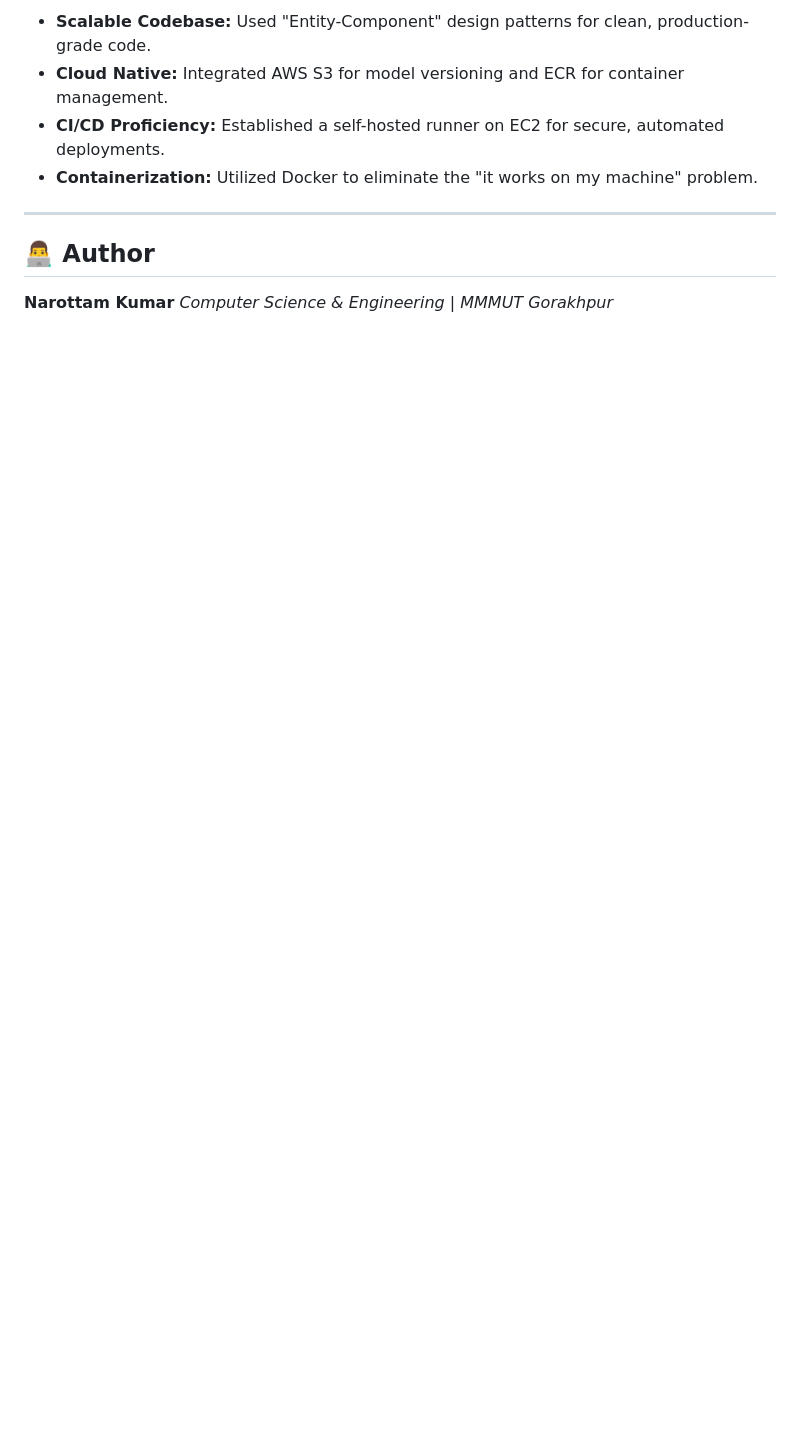
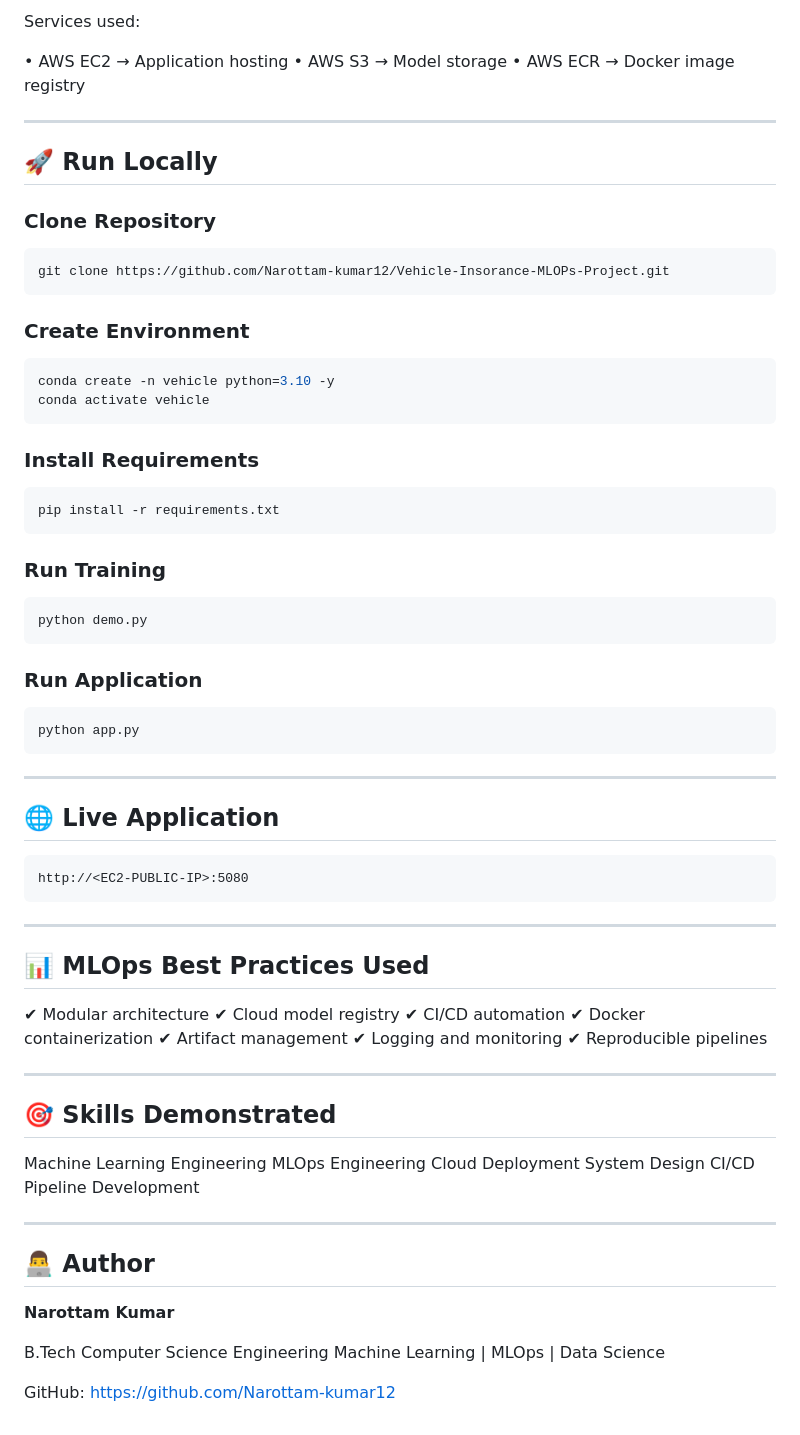
Before and after one commit to Narottam-kumar12/Vehicle-Insorance-MLOPs-Project, a Markdown page: README.md, the part around one of its changes. GitHub-like rendering; blank space fills up the shorter version.

````diff
--- a/README.md
+++ b/README.md
@@ -105,12 +245,83 @@ $env:MONGODB_URL="your_mongodb_connection_string"
 
-* **Scalable Codebase:** Used "Entity-Component" design patterns for clean, production-grade code.
-* **Cloud Native:** Integrated AWS S3 for model versioning and ECR for container management.
-* **CI/CD Proficiency:** Established a self-hosted runner on EC2 for secure, automated deployments.
-* **Containerization:** Utilized Docker to eliminate the "it works on my machine" problem.
+Services used:
+
+• AWS EC2 → Application hosting
+• AWS S3 → Model storage
+• AWS ECR → Docker image registry
+
+---
+
+## 🚀 Run Locally
+
+### Clone Repository
+
+```bash
+git clone https://github.com/Narottam-kumar12/Vehicle-Insorance-MLOPs-Project.git
+```
+
+### Create Environment
+
+```bash
+conda create -n vehicle python=3.10 -y
+conda activate vehicle
+```
+
+### Install Requirements
+
+```bash
+pip install -r requirements.txt
+```
+
+### Run Training
+
+```bash
+python demo.py
+```
+
+### Run Application
+
+```bash
+python app.py
+```
+
+---
+
+## 🌐 Live Application
+
+```
+http://<EC2-PUBLIC-IP>:5080
+```
+
+---
+
+## 📊 MLOps Best Practices Used
+
+✔ Modular architecture
+✔ Cloud model registry
+✔ CI/CD automation
+✔ Docker containerization
+✔ Artifact management
+✔ Logging and monitoring
+✔ Reproducible pipelines
+
+---
+
+## 🎯 Skills Demonstrated
+
+Machine Learning Engineering
+MLOps Engineering
+Cloud Deployment
+System Design
+CI/CD Pipeline Development
 
 ---
 
 ## 👨‍💻 Author
 
-**Narottam Kumar** *Computer Science & Engineering | MMMUT Gorakhpur* [](https://www.linkedin.com/in/narottam-kumar-a16a04293/)
-[](https://github.com/Narottam-kumar12)
+**Narottam Kumar**
+
+B.Tech Computer Science Engineering
+Machine Learning | MLOps | Data Science
+
+GitHub:
+[https://github.com/Narottam-kumar12](https://github.com/Narottam-kumar12)
````
Also changed, not shown: other parts of README.md (+212 -72 lines).
